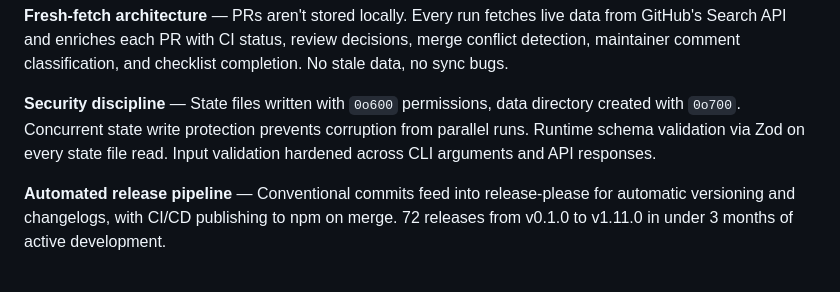
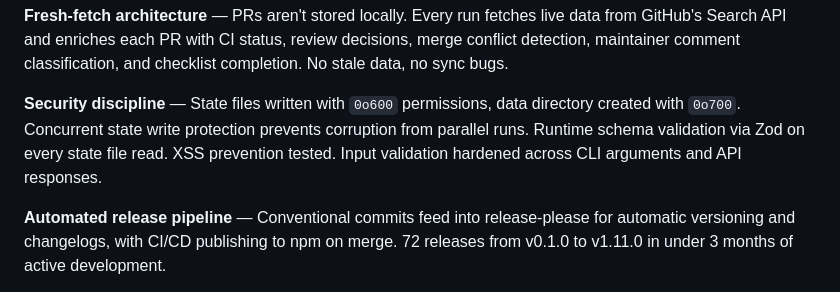
Before and after one commit to costajohnt/oss-autopilot, a Markdown page: README.md, the part around the change. GitHub-like rendering.

Commit message:
docs: add XSS prevention mention to security highlight

```diff
--- a/README.md
+++ b/README.md
@@ -82,7 +82,7 @@ OSS Autopilot monitors all your open PRs across GitHub, alerts you when maintain
 
 **Fresh-fetch architecture** — PRs aren't stored locally. Every run fetches live data from GitHub's Search API and enriches each PR with CI status, review decisions, merge conflict detection, maintainer comment classification, and checklist completion. No stale data, no sync bugs.
 
-**Security discipline** — State files written with `0o600` permissions, data directory created with `0o700`. Concurrent state write protection prevents corruption from parallel runs. Runtime schema validation via Zod on every state file read. Input validation hardened across CLI arguments and API responses.
+**Security discipline** — State files written with `0o600` permissions, data directory created with `0o700`. Concurrent state write protection prevents corruption from parallel runs. Runtime schema validation via Zod on every state file read. XSS prevention tested. Input validation hardened across CLI arguments and API responses.
 
 **Automated release pipeline** — Conventional commits feed into release-please for automatic versioning and changelogs, with CI/CD publishing to npm on merge. 72 releases from v0.1.0 to v1.11.0 in under 3 months of active development.
 
```
